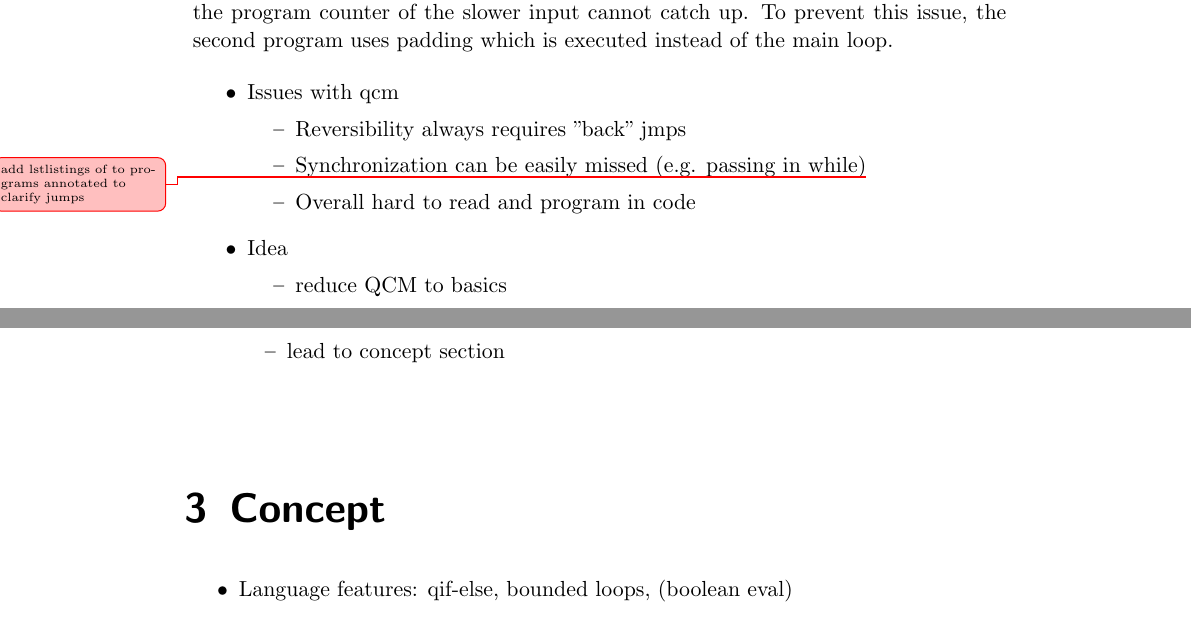
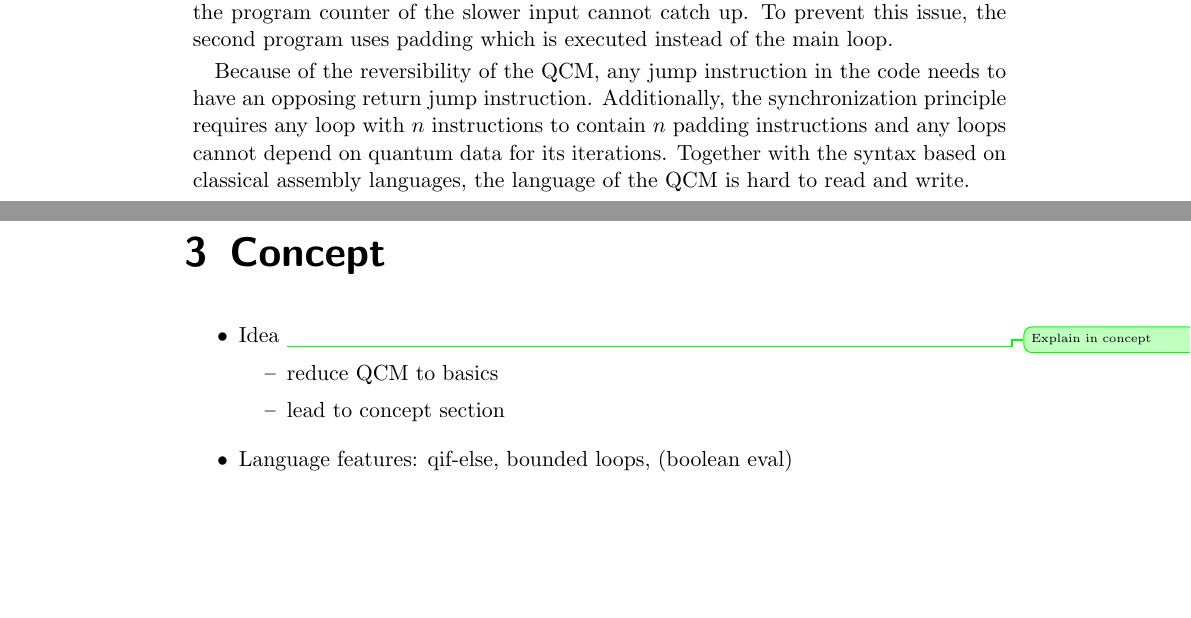
Before and after one commit to SaschaRWTH/masterthesis, a LaTeX thesis (proposal/proposal.tex, which reads preamble/preamble.tex, proposal/content/2_motivation.tex, proposal/content/3_concept.tex): two parts of pages 4 and 5 of 8, joined at a grey line, cut so that both start at the same text, the shorter picture padded with empty space. Compiled offline with pdfLaTeX.

Commit message:
first version of motivation done

```diff
--- a/preamble/preamble.tex
+++ b/preamble/preamble.tex
@@ -151,7 +151,7 @@
 \usepackage[colorinlistoftodos,prependcaption,textsize=tiny]{todonotes}
 \newcommandx{\unsure}[2][1=]{\todo[linecolor=red,backgroundcolor=red!25,bordercolor=red,#1]{#2}}
 \newcommandx{\change}[2][1=]{\todo[linecolor=blue,backgroundcolor=blue!25,bordercolor=blue,#1]{#2}}
-\newcommandx{\info}[2][1=]{\todo[linecolor=OliveGreen,backgroundcolor=OliveGreen!25,bordercolor=OliveGreen,#1]{#2}}
+\newcommandx{\info}[2][1=]{\todo[linecolor=green,backgroundcolor=green!25,bordercolor=green,#1]{#2}}
 \newcommandx{\improvement}[2][1=]{\todo[linecolor=Plum,backgroundcolor=Plum!25,bordercolor=Plum,#1]{#2}}
 \newcommandx{\thiswillnotshow}[2][1=]{\todo[disable,#1]{#2}}
 % commands: \unsure, \info, \change, \improvement, \thiswillnotshow; can have attribute [inline]
--- a/proposal/content/2_motivation.tex
+++ b/proposal/content/2_motivation.tex
@@ -61,17 +61,13 @@ l4: rjmp  l2
 %   %  \item based on classical assembly languages (jumps, registers, ...)
 % \end{itemize}
 
+Because of the reversibility of the QCM, any jump instruction in the code needs to have an opposing return jump instruction. Additionally, the synchronization principle requires any loop with $n$ instructions to contain $n$ padding instructions and any loops cannot depend on quantum data for its iterations. Together with the syntax based on classical assembly languages, the language of the QCM is hard to read and write.
 
-\begin{itemize}
-    \item Issues with qcm
-    \begin{itemize}
-        \item Reversibility always requires "back" jmps
-        \item Synchronization can be easily missed (e.g. passing in while)\unsure{add lstlistings of to programs annotated to clarify jumps}
-        \item Overall hard to read and program in code
-    \end{itemize}
-    \item Idea
-    \begin{itemize}
-        \item reduce QCM to basics
-        \item lead to concept section
-    \end{itemize}
-\end{itemize}
+% \begin{itemize}
+%     % \item Issues with qcm
+%     % \begin{itemize}
+%     %     \item Reversibility always requires "back" jmps
+%     %     \item Synchronization can be easily missed (e.g. passing in while)\unsure{add lstlistings of to programs annotated to clarify jumps}
+%     %     \item Overall hard to read and program in code
+%     % \end{itemize}
+% \end{itemize}
--- a/proposal/content/3_concept.tex
+++ b/proposal/content/3_concept.tex
@@ -1,5 +1,10 @@
 \chapter{Concept}
 \begin{itemize}
+    \item Idea \info{Explain in concept}
+    \begin{itemize}
+        \item reduce QCM to basics
+        \item lead to concept section
+    \end{itemize}
     \item Language features: qif-else, bounded loops, (boolean eval)
     \item Translation to quasm
     \item overall (more) realistic for NISQ
```
Also changed, not shown: proposal/proposal.pdf.
